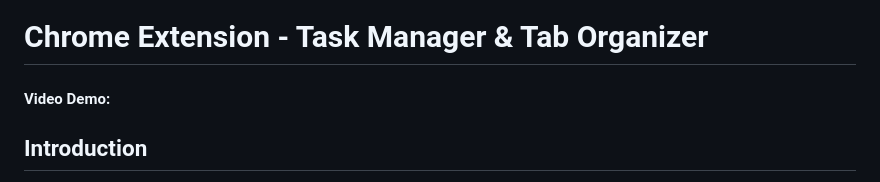
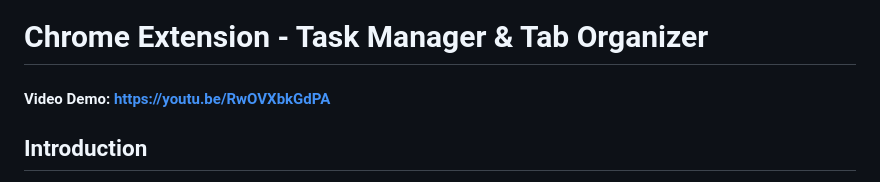
Before and after one commit to jaasum1576/cs50_final_project, a Markdown page: README.md, the part around the change. Rendered like a GitHub page.

```diff
--- a/README.md
+++ b/README.md
@@ -1,5 +1,5 @@
 # Chrome Extension - Task Manager & Tab Organizer
-#### Video Demo:  <URL HERE>
+#### Video Demo: https://youtu.be/RwOVXbkGdPA <URL HERE>
 
 ## Introduction
 This Chrome Extension is a flexible productivity tool made to assist users in task management, maintaining attention with a Pomodoro Timer, and effectively managing open tabs. The extension seeks to preserve an aesthetically beautiful design while offering a seamless and easy user experience.
```
